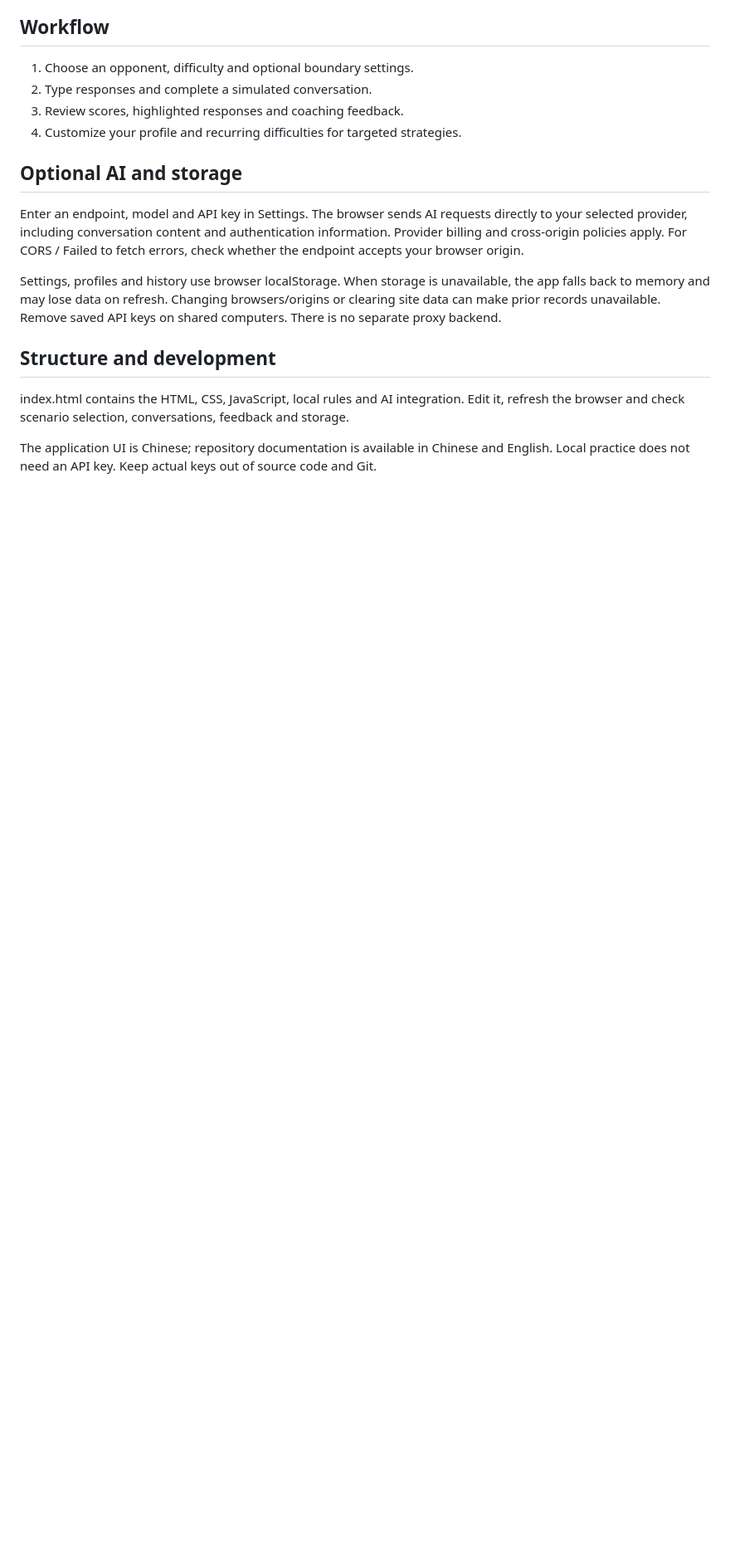
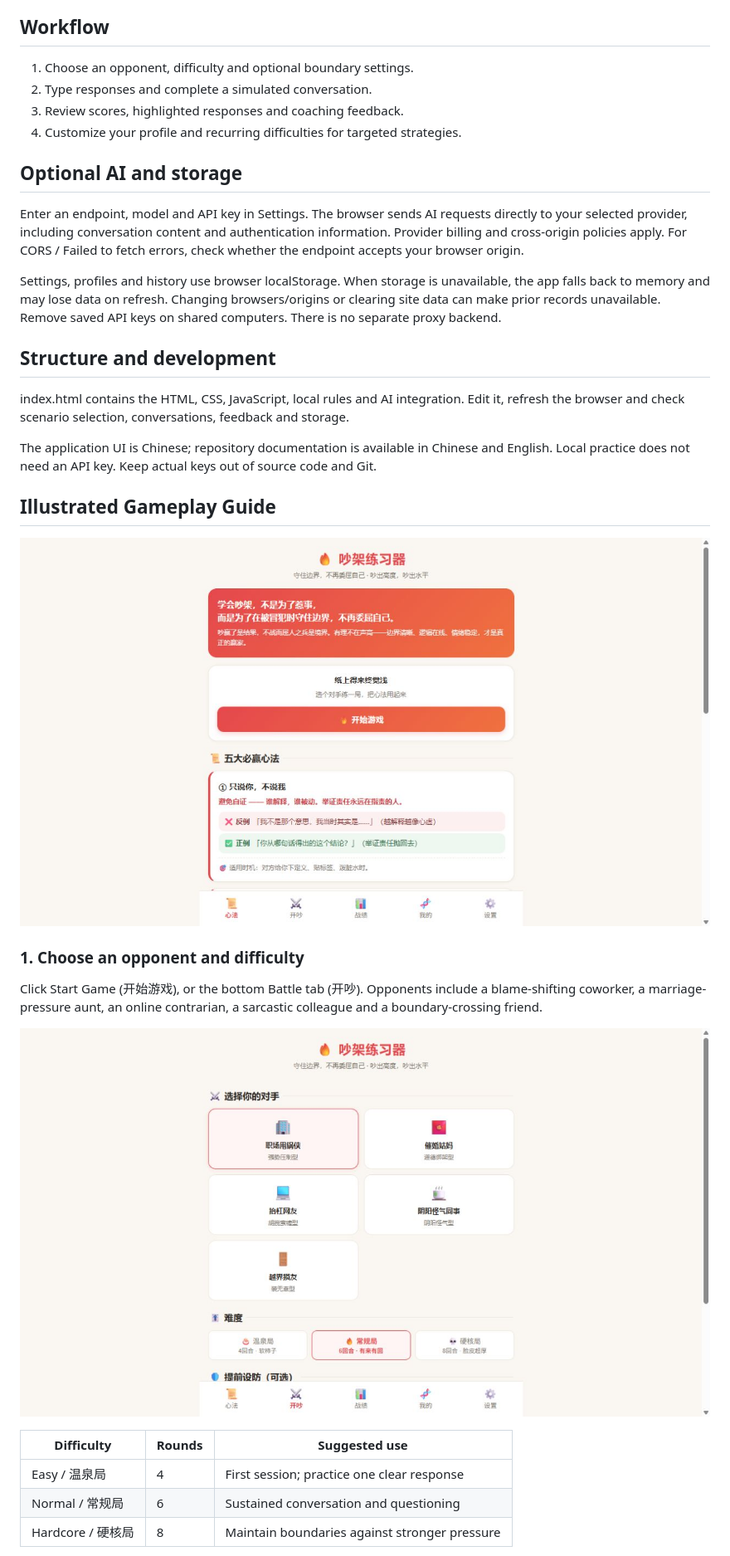
Before and after one commit to Crazy4Lamb/quarrel-trainer, a Markdown page: README.md, the part around one of its changes. Shown at 83% size. Drawn GitHub-style; pictures changed too: docs/images/home.png (added), docs/images/setup.png (added); blank space fills up the shorter version.

Commit message:
Update project code and add bilingual illustrated usage and gameplay guides

```diff
--- a/README.md
+++ b/README.md
@@ -110,3 +138,20 @@ Settings, profiles and history use browser localStorage. When storage is unavail
 index.html contains the HTML, CSS, JavaScript, local rules and AI integration. Edit it, refresh the browser and check scenario selection, conversations, feedback and storage.
 
 The application UI is Chinese; repository documentation is available in Chinese and English. Local practice does not need an API key. Keep actual keys out of source code and Git.
+
+## Illustrated Gameplay Guide
+
+![Principles and Start Game entry](docs/images/home.png)
+
+### 1. Choose an opponent and difficulty
+
+Click Start Game (开始游戏), or the bottom Battle tab (开吵). Opponents include a blame-shifting coworker, a marriage-pressure aunt, an online contrarian, a sarcastic colleague and a boundary-crossing friend.
+
+![Opponent and difficulty selection](docs/images/setup.png)
+
+| Difficulty | Rounds | Suggested use |
+|---|---|---|
+| Easy / 温泉局 | 4 | First session; practice one clear response |
+| Normal / 常规局 | 6 | Sustained conversation and questioning |
+| Hardcore / 硬核局 | 8 | Maintain boundaries against stronger pressure |
+
```
Also changed, not shown: other parts of README.md (+42 -3 lines), README.en.md (+28 -0 lines), README.zh-CN.md (+28 -0 lines), docs/images/battle.png (added), 3 other files.
